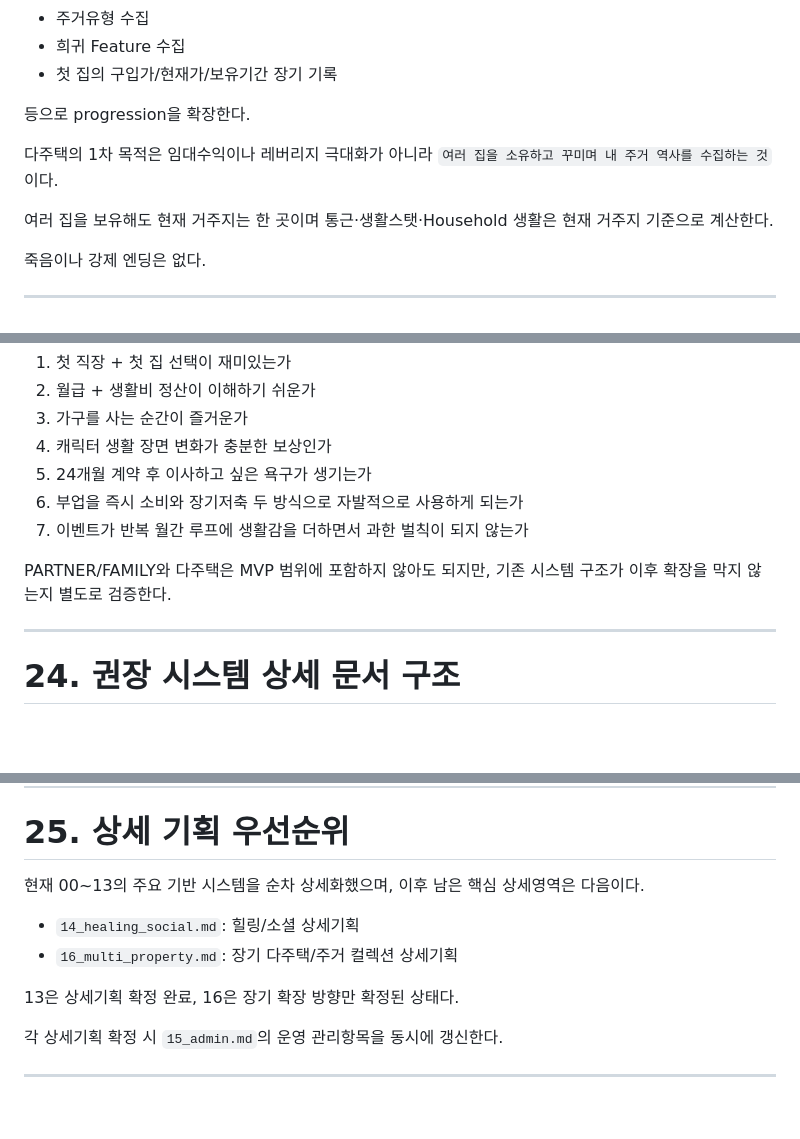
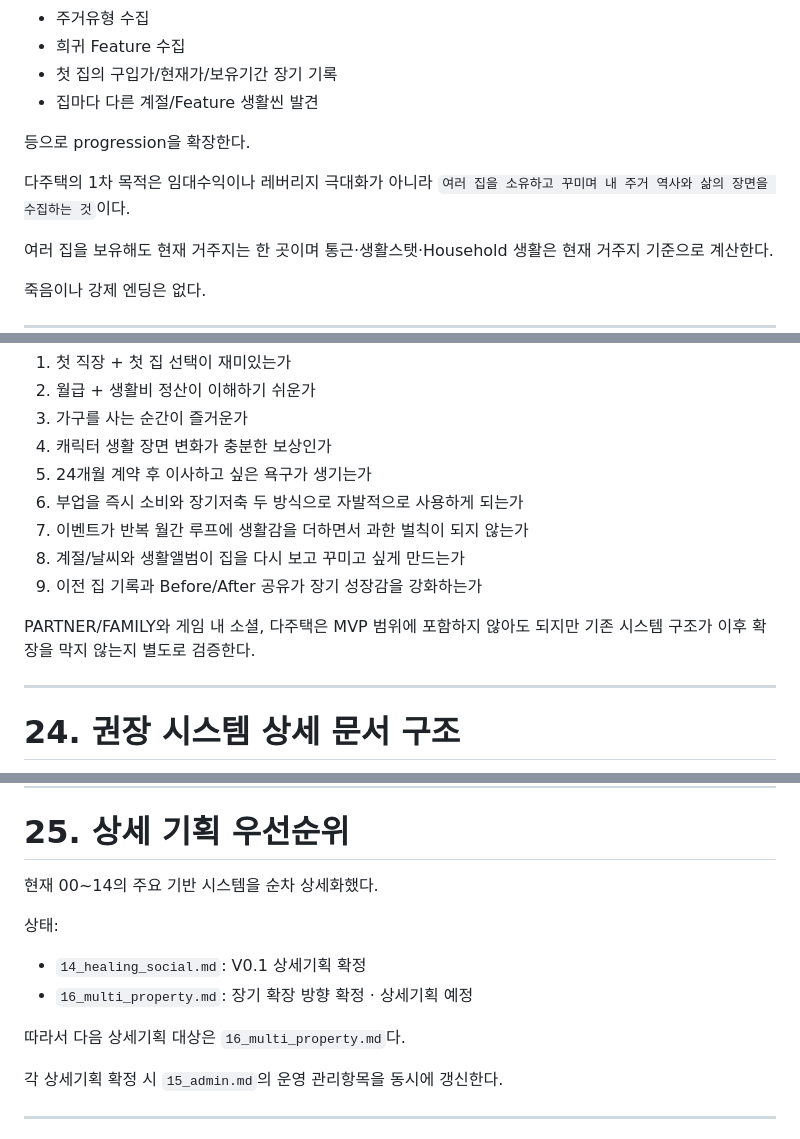
Before and after one commit to superhippoo/RealEstate, a Markdown page: 00_master_policy.md, 3 parts joined by grey strips. GitHub-like rendering; blank space fills up the shorter version.

```diff
--- a/00_master_policy.md
+++ b/00_master_policy.md
@@ -1127,10 +1143,11 @@ FAMILY_WITH_CHILD
 - 주거유형 수집
 - 희귀 Feature 수집
 - 첫 집의 구입가/현재가/보유기간 장기 기록
+- 집마다 다른 계절/Feature 생활씬 발견
 
 등으로 progression을 확장한다.
 
-다주택의 1차 목적은 임대수익이나 레버리지 극대화가 아니라 `여러 집을 소유하고 꾸미며 내 주거 역사를 수집하는 것`이다.
+다주택의 1차 목적은 임대수익이나 레버리지 극대화가 아니라 `여러 집을 소유하고 꾸미며 내 주거 역사와 삶의 장면을 수집하는 것`이다.
 
 여러 집을 보유해도 현재 거주지는 한 곳이며 통근·생활스탯·Household 생활은 현재 거주지 기준으로 계산한다.
 
@@ -1149,8 +1166,10 @@ MVP에서 먼저 검증할 것:
 5. 24개월 계약 후 이사하고 싶은 욕구가 생기는가
 6. 부업을 즉시 소비와 장기저축 두 방식으로 자발적으로 사용하게 되는가
 7. 이벤트가 반복 월간 루프에 생활감을 더하면서 과한 벌칙이 되지 않는가
+8. 계절/날씨와 생활앨범이 집을 다시 보고 꾸미고 싶게 만드는가
+9. 이전 집 기록과 Before/After 공유가 장기 성장감을 강화하는가
 
-PARTNER/FAMILY와 다주택은 MVP 범위에 포함하지 않아도 되지만, 기존 시스템 구조가 이후 확장을 막지 않는지 별도로 검증한다.
+PARTNER/FAMILY와 게임 내 소셜, 다주택은 MVP 범위에 포함하지 않아도 되지만 기존 시스템 구조가 이후 확장을 막지 않는지 별도로 검증한다.
 
 ---
 
@@ -1190,12 +1209,14 @@ PARTNER/FAMILY와 다주택은 MVP 범위에 포함하지 않아도 되지만,
 
 # 25. 상세 기획 우선순위
 
-현재 00~13의 주요 기반 시스템을 순차 상세화했으며, 이후 남은 핵심 상세영역은 다음이다.
+현재 00~14의 주요 기반 시스템을 순차 상세화했다.
 
-- `14_healing_social.md`: 힐링/소셜 상세기획
-- `16_multi_property.md`: 장기 다주택/주거 컬렉션 상세기획
+상태:
 
-13은 상세기획 확정 완료, 16은 장기 확장 방향만 확정된 상태다.
+- `14_healing_social.md`: V0.1 상세기획 확정
+- `16_multi_property.md`: 장기 확장 방향 확정 · 상세기획 예정
+
+따라서 다음 상세기획 대상은 `16_multi_property.md`다.
 
 각 상세기획 확정 시 `15_admin.md`의 운영 관리항목을 동시에 갱신한다.
 
```
Also changed, not shown: other parts of 00_master_policy.md (+39 -22 lines).
